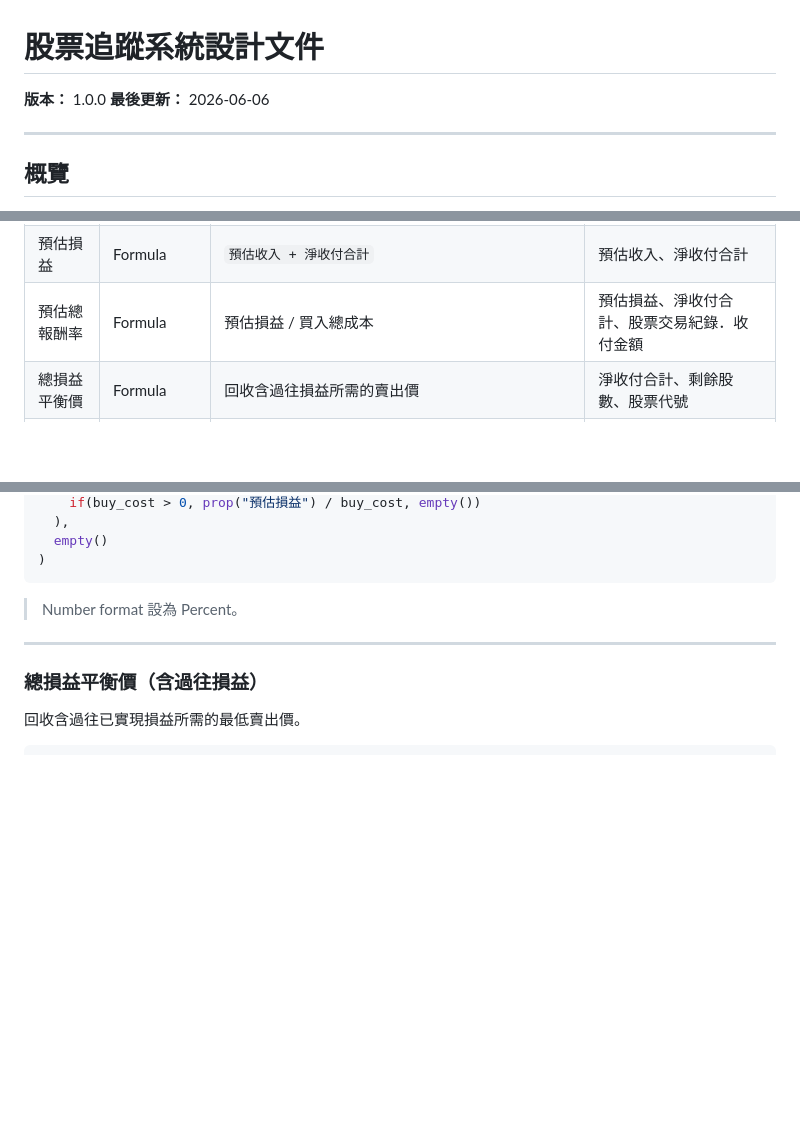
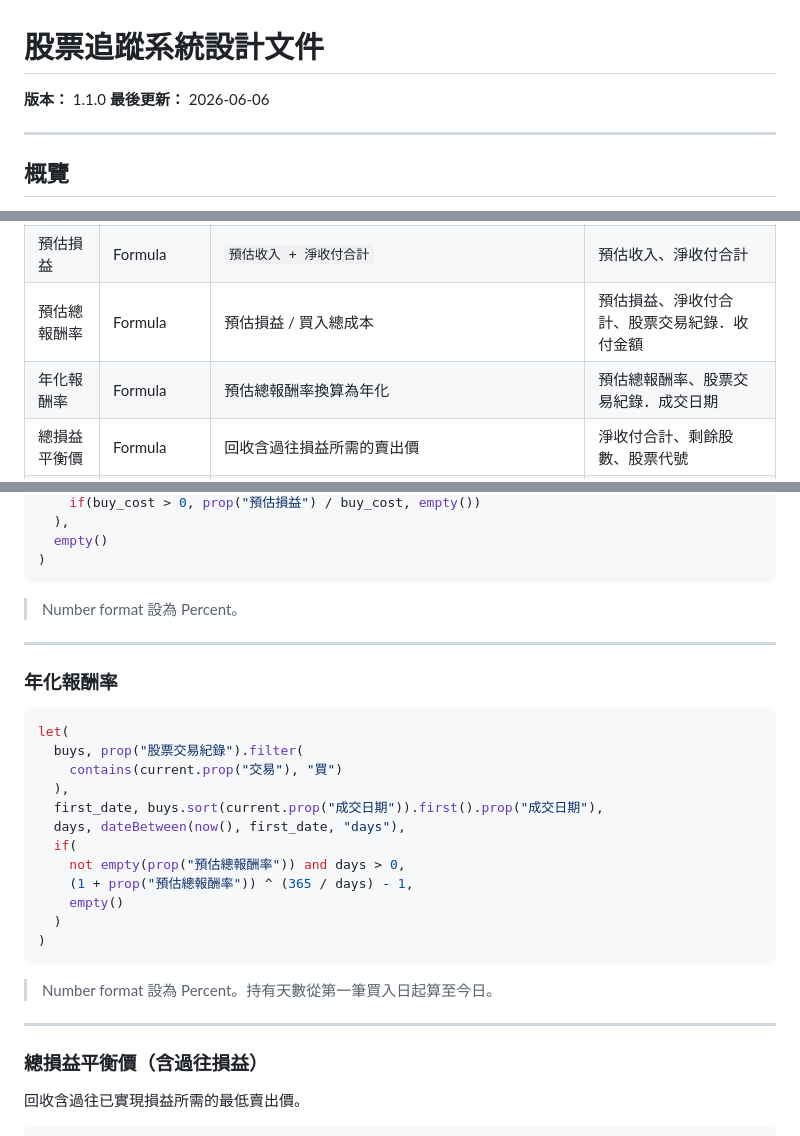
Before and after one commit to llw1019/dynamic_asset_allocation_simulator, a Markdown page: notion.md, 3 parts joined by grey strips. Rendered like a GitHub page; blank space fills up the shorter version.

Commit message:
[notion] 年化報酬率

````diff
--- a/notion.md
+++ b/notion.md
@@ -1,6 +1,6 @@
 # 股票追蹤系統設計文件
 
-**版本：** 1.0.0
+**版本：** 1.1.0
 **最後更新：** 2026-06-06
 
 ---
@@ -275,6 +275,7 @@ if(
 | 淨收付合計 | Formula | 所有交易收付金額加總 | 股票交易紀錄．收付金額 |
 | 預估損益 | Formula | `預估收入 + 淨收付合計` | 預估收入、淨收付合計 |
 | 預估總報酬率 | Formula | 預估損益 / 買入總成本 | 預估損益、淨收付合計、股票交易紀錄．收付金額 |
+| 年化報酬率 | Formula | 預估總報酬率換算為年化 | 預估總報酬率、股票交易紀錄．成交日期 |
 | 總損益平衡價 | Formula | 回收含過往損益所需的賣出價 | 淨收付合計、剩餘股數、股票代號 |
 | 股票交易紀錄 | Relation | 關聯至股票交易紀錄 Database | — |
 | 更新高點 | Checkbox (Auto) | 當市價或剩餘成交均價超過現有高點時自動勾選，作為新高提醒。使用者手動取消勾選後觸發高點更新。 | 剩餘成交均價、市價、高點 |
@@ -537,6 +538,27 @@ if(
 
 ---
 
+### 年化報酬率
+
+```jsx
+let(
+  buys, prop("股票交易紀錄").filter(
+    contains(current.prop("交易"), "買")
+  ),
+  first_date, buys.sort(current.prop("成交日期")).first().prop("成交日期"),
+  days, dateBetween(now(), first_date, "days"),
+  if(
+    not empty(prop("預估總報酬率")) and days > 0,
+    (1 + prop("預估總報酬率")) ^ (365 / days) - 1,
+    empty()
+  )
+)
+```
+
+> Number format 設為 Percent。持有天數從第一筆買入日起算至今日。
+
+---
+
 ### 總損益平衡價（含過往損益）
 
 回收含過往已實現損益所需的最低賣出價。
````
Also changed, not shown: other parts of notion.md (+1 -0 lines).
